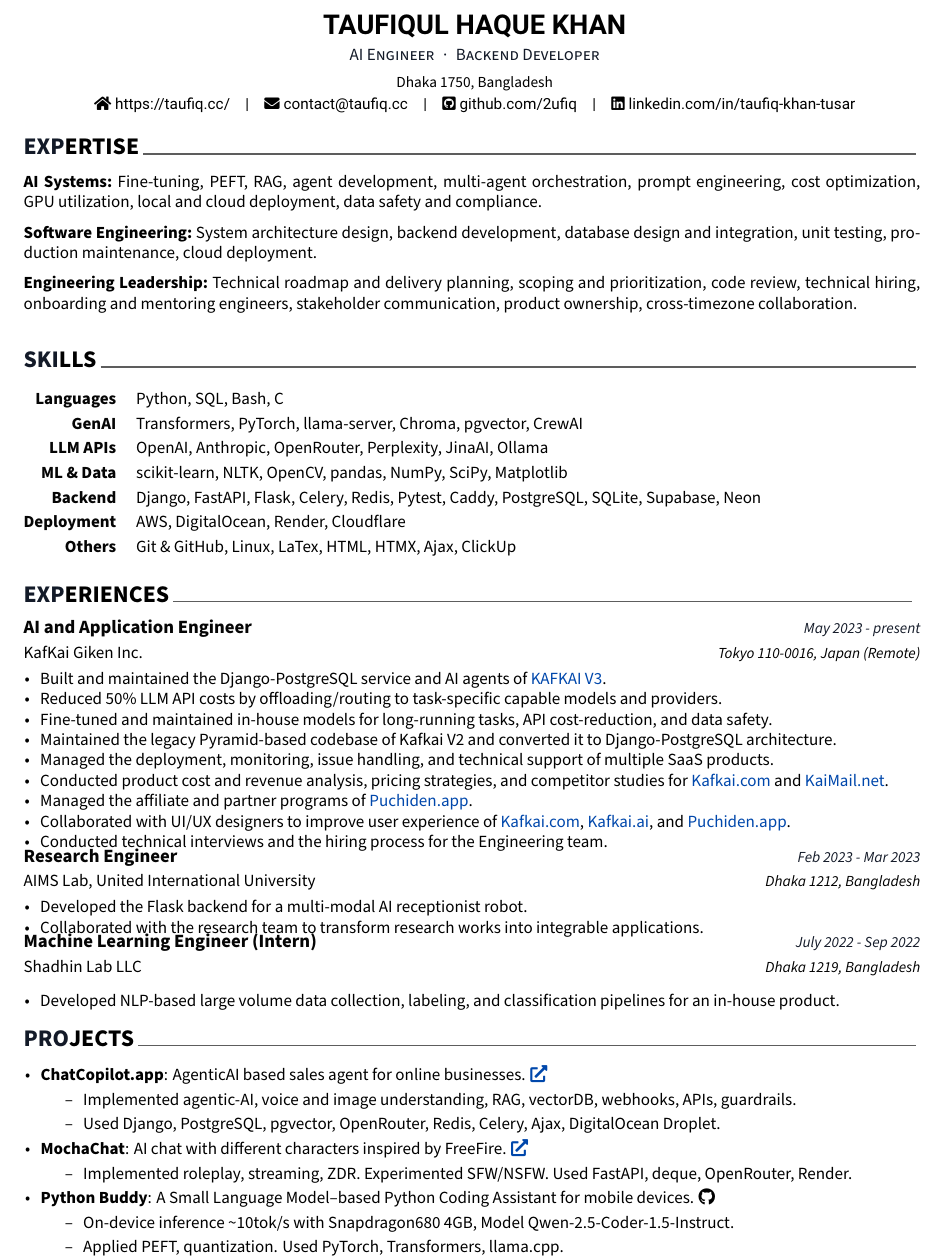
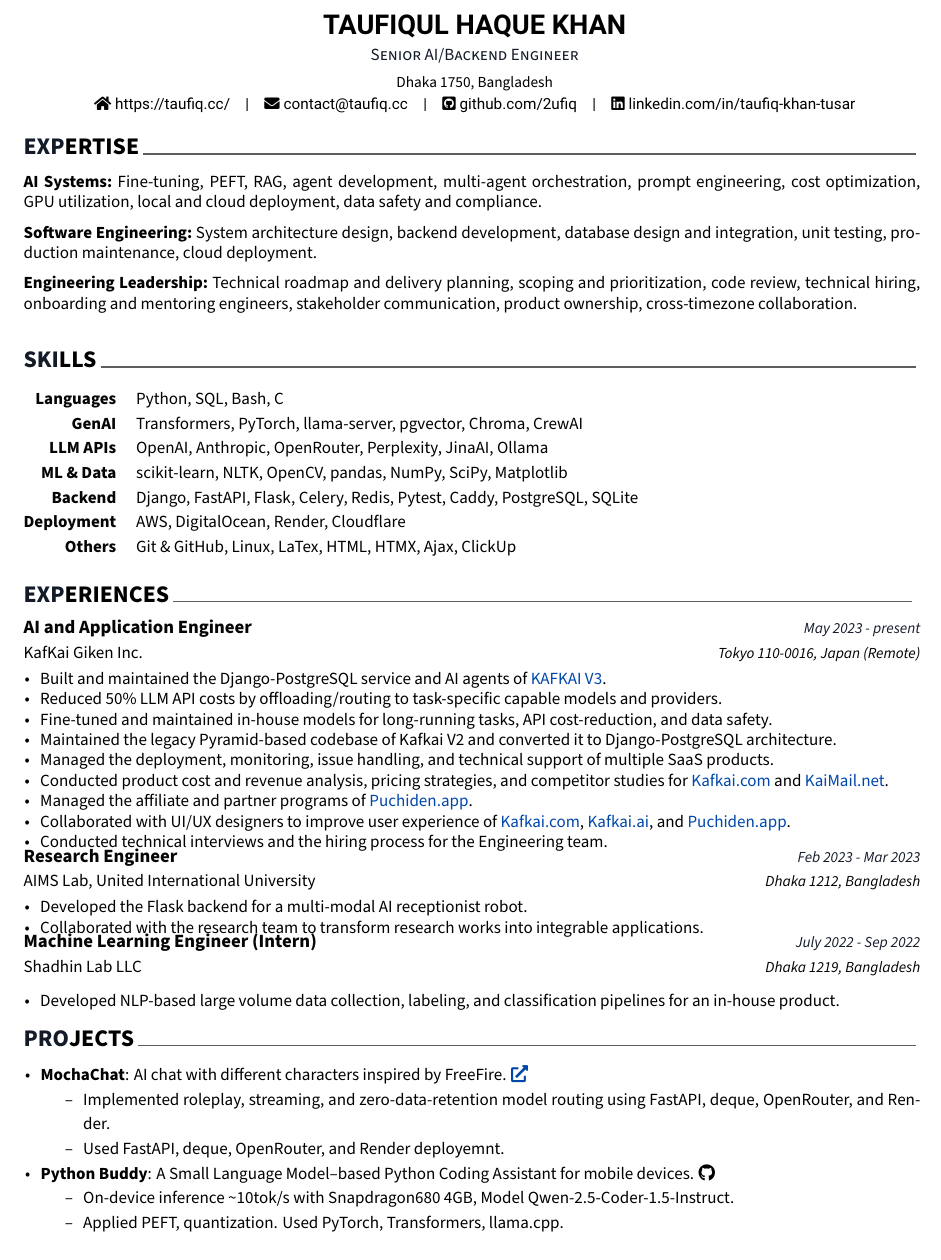
Before and after one commit to 2ufiq/latex-resume, a LaTeX CV (resume.tex, which reads cv/projects_short.tex, cv/skills.tex): part of page 1 of 2, cut so that both start at the same text. Compiled offline with XeLaTeX.

Commit message:
remove chatcopilot from projects, minor update texting
Committed: 2026-08-16 05:18 PM +06

```diff
--- a/cv/projects_short.tex
+++ b/cv/projects_short.tex
@@ -1,17 +1,18 @@
 \cvsection{PROJECTS}
 
 \begin{cvlistsection}
-\item \textbf{ChatCopilot.app}: AgenticAI based sales agent for online businesses.
-\href{https://chatcopilot.app}{\textcolor{Cerulean}{\faExternalLink*}}
-\begin{itemize}[leftmargin=2.5em, nosep, noitemsep]
-  \item[\textendash] Implemented agentic-AI, voice and image understanding, RAG, vectorDB, webhooks, APIs, guardrails.
-  \item[\textendash] Used Django, PostgreSQL, pgvector, OpenRouter, Redis, Celery, Ajax, DigitalOcean Droplet.
-\end{itemize}
+% \item \textbf{ChatCopilot.app}: AgenticAI based sales agent for online businesses.
+% \href{https://chatcopilot.app}{\textcolor{Cerulean}{\faExternalLink*}}
+% \begin{itemize}[leftmargin=2.5em, nosep, noitemsep]
+%   \item[\textendash] Implemented agentic-AI, voice and image understanding, RAG, vectorDB, webhooks, APIs, guardrails.
+%   \item[\textendash] Used Django, PostgreSQL, pgvector, OpenRouter, Redis, Celery, Ajax, DigitalOcean Droplet.
+% \end{itemize}
 
 \item \textbf{MochaChat}: AI chat with different characters inspired by FreeFire.
 \href{https://mocha-chat.onrender.com/}{\textcolor{Cerulean}{\faExternalLink*}}
 \begin{itemize}[leftmargin=2.5em, nosep, noitemsep]
-  \item[\textendash] Implemented roleplay, streaming, ZDR. Experimented SFW/NSFW. Used FastAPI, deque, OpenRouter, Render.
+  \item[\textendash] Implemented roleplay, streaming, and zero-data-retention model routing using FastAPI, deque, OpenRouter, and Render.
+  \item[\textendash] Used FastAPI, deque, OpenRouter, and Render deployemnt.
 \end{itemize}
 
 \item \textbf{Python Buddy}: A Small Language Model–based Python Coding Assistant for mobile devices.
--- a/cv/skills.tex
+++ b/cv/skills.tex
@@ -16,7 +16,7 @@
 
 \cvskill
     {GenAI} % Category
-    {Transformers, PyTorch, llama-server, Chroma, pgvector, CrewAI} % Skills
+    {Transformers, PyTorch, llama-server, pgvector, Chroma, CrewAI} % Skills
 
 \cvskill
     {LLM APIs} % Category
@@ -28,7 +28,7 @@
 
 \cvskill
     {Backend} % Category
-    {Django, FastAPI, Flask, Celery, Redis, Pytest, Caddy, PostgreSQL, SQLite, Supabase, Neon} % Skills
+    {Django, FastAPI, Flask, Celery, Redis, Pytest, Caddy, PostgreSQL, SQLite} % Skills
 
 \cvskill
     {Deployment} % Category
--- a/resume.tex
+++ b/resume.tex
@@ -48,7 +51,9 @@
 % Available options: circle|rectangle,edge/noedge,left/right
 % \photo[round,edge,right]{./examples/profile}
 \name{\textbf{TAUFIQUL HAQUE}}{\textbf{KHAN}}
-\position{AI Engineer{\enskip\cdotp\enskip}Backend Developer}
+% Role-targeted headline: uncomment the version matching the application.
+\position{Senior AI/Backend Engineer}
+% \position{Senior Backend/AI Systems Engineer}
 \address{Dhaka 1750, Bangladesh}
 % \mobile{+880 1811 964562}
 \homepage{https://taufiq.cc/}
```
Also changed, not shown: resume.tex (3 more changed lines).
